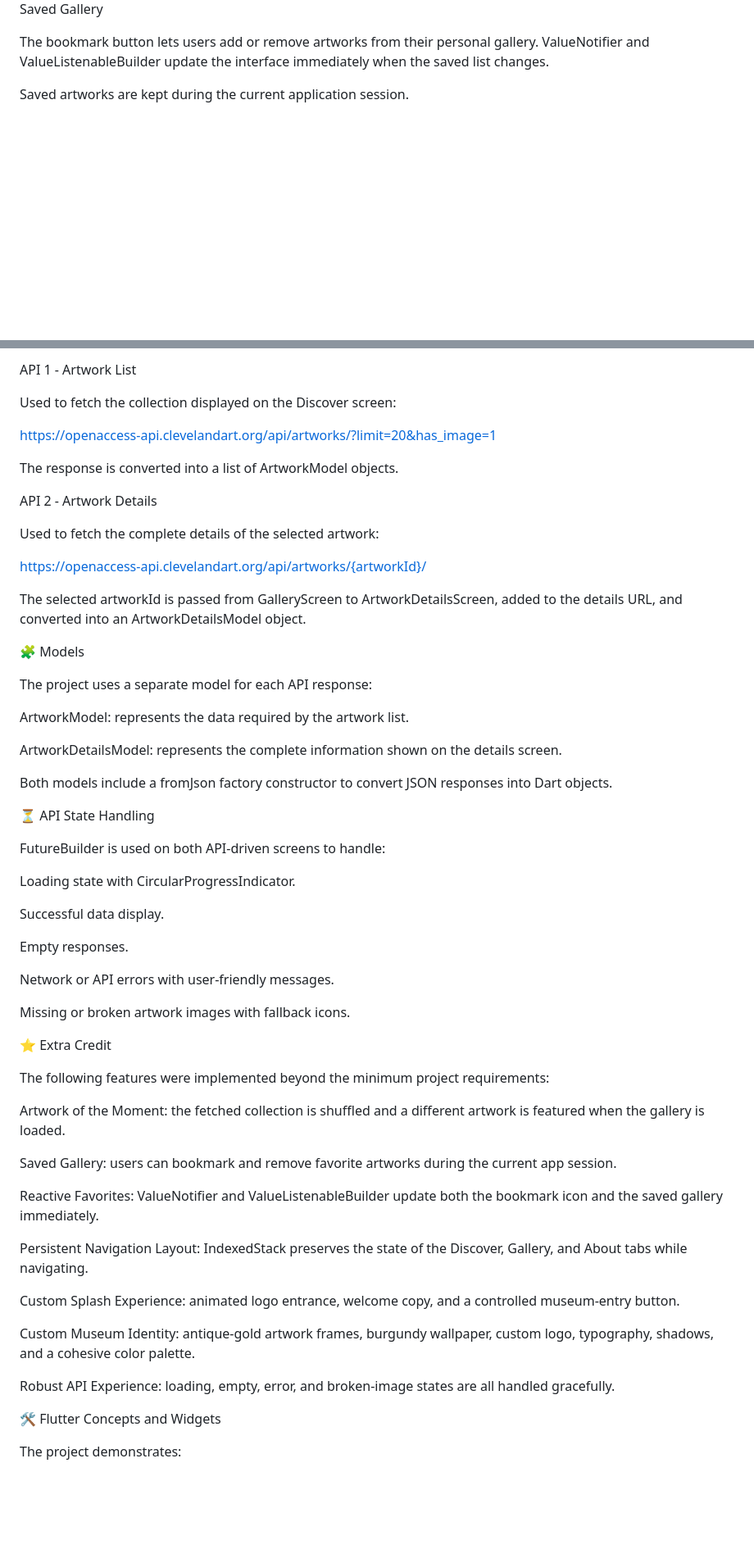
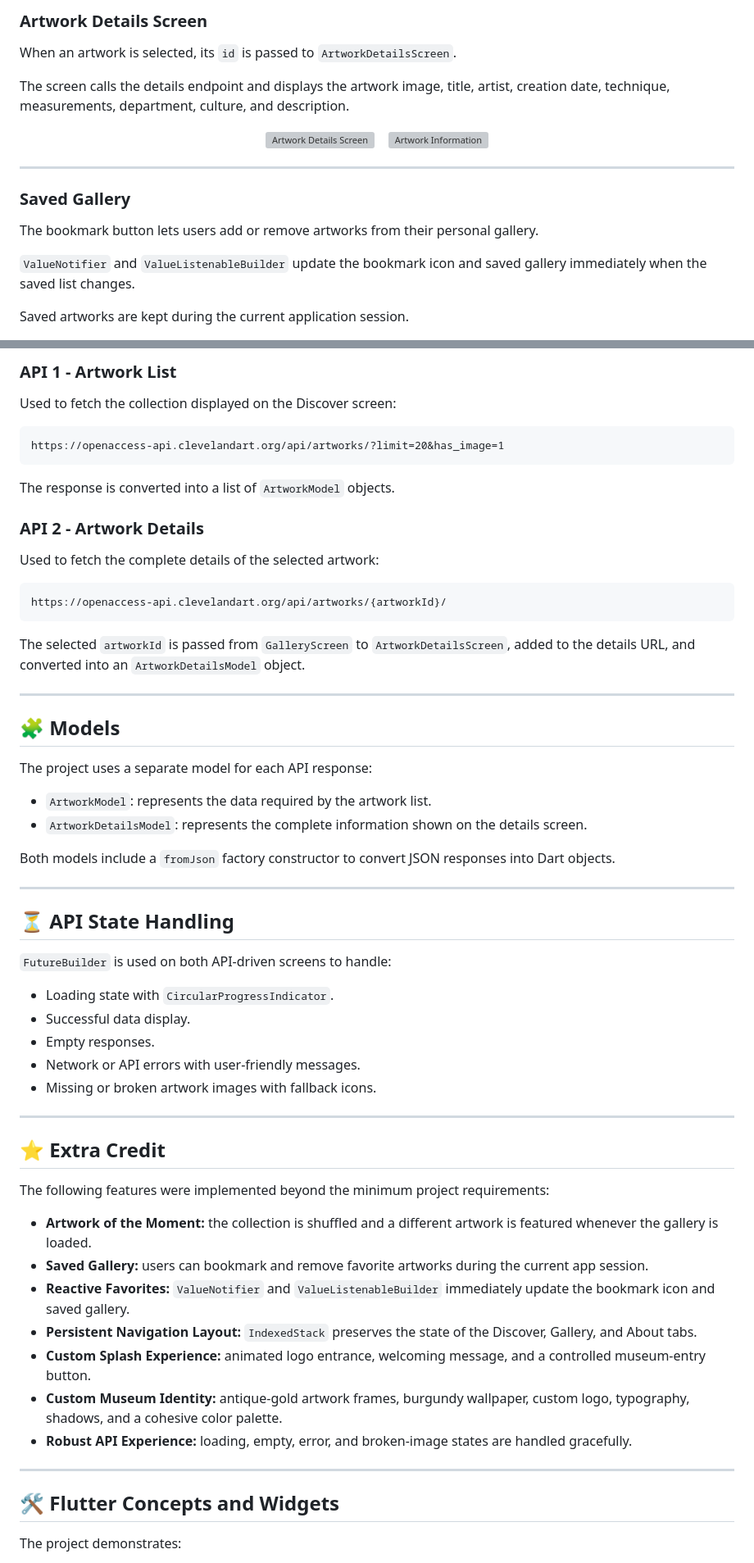
Before and after one commit to Fulwah03/WeekTwoProject, a Markdown page: README.md, 2 parts joined by grey strips. Shown at 82% size. Rendered like a GitHub page; blank space fills up the shorter version; grey boxes are pictures that could not be loaded.

````diff
--- a/README.md
+++ b/README.md
@@ -68,7 +83,31 @@ When an artwork is selected, its id is passed to ArtworkDetailsScreen. The scree
 
-Saved Gallery
+### Artwork Details Screen
 
-The bookmark button lets users add or remove artworks from their personal gallery. ValueNotifier and ValueListenableBuilder update the interface immediately when the saved list changes.
+When an artwork is selected, its `id` is passed to `ArtworkDetailsScreen`.
+
+The screen calls the details endpoint and displays the artwork image, title, artist, creation date, technique, measurements, department, culture, and description.
+
+<p align="center">
+  <img
+    src="https://github.com/user-attachments/assets/451d40cf-e683-4950-a487-38a4905e4944"
+    width="280"
+    alt="Artwork Details Screen"
+  />
+  &nbsp;&nbsp;
+  <img
+    src="https://github.com/user-attachments/assets/c546878e-0e14-42f3-9f18-1d2ea5d02e68"
+    width="280"
+    alt="Artwork Information"
+  />
+</p>
+
+---
+
+### Saved Gallery
+
+The bookmark button lets users add or remove artworks from their personal gallery.
+
+`ValueNotifier` and `ValueListenableBuilder` update the bookmark icon and saved gallery immediately when the saved list changes.
 
 Saved artworks are kept during the current application session.
 
@@ -88,63 +147,64 @@ MUSEA uses two related endpoints from the Cleveland Museum of Art Open Access AP
 
-API 1 - Artwork List
+### API 1 - Artwork List
 
 Used to fetch the collection displayed on the Discover screen:
 
+```text
 https://openaccess-api.clevelandart.org/api/artworks/?limit=20&has_image=1
+```
 
-The response is converted into a list of ArtworkModel objects.
+The response is converted into a list of `ArtworkModel` objects.
 
-API 2 - Artwork Details
+### API 2 - Artwork Details
 
 Used to fetch the complete details of the selected artwork:
 
+```text
 https://openaccess-api.clevelandart.org/api/artworks/{artworkId}/
+```
 
-The selected artworkId is passed from GalleryScreen to ArtworkDetailsScreen, added to the details URL, and converted into an ArtworkDetailsModel object.
+The selected `artworkId` is passed from `GalleryScreen` to `ArtworkDetailsScreen`, added to the details URL, and converted into an `ArtworkDetailsModel` object.
 
-🧩 Models
+---
+
+## 🧩 Models
 
 The project uses a separate model for each API response:
 
-ArtworkModel: represents the data required by the artwork list.
+- `ArtworkModel`: represents the data required by the artwork list.
+- `ArtworkDetailsModel`: represents the complete information shown on the details screen.
 
-ArtworkDetailsModel: represents the complete information shown on the details screen.
+Both models include a `fromJson` factory constructor to convert JSON responses into Dart objects.
 
-Both models include a fromJson factory constructor to convert JSON responses into Dart objects.
+---
 
-⏳ API State Handling
+## ⏳ API State Handling
 
-FutureBuilder is used on both API-driven screens to handle:
+`FutureBuilder` is used on both API-driven screens to handle:
 
-Loading state with CircularProgressIndicator.
+- Loading state with `CircularProgressIndicator`.
+- Successful data display.
+- Empty responses.
+- Network or API errors with user-friendly messages.
+- Missing or broken artwork images with fallback icons.
 
-Successful data display.
+---
 
-Empty responses.
-
-Network or API errors with user-friendly messages.
-
-Missing or broken artwork images with fallback icons.
-
-⭐ Extra Credit
+## ⭐ Extra Credit
 
 The following features were implemented beyond the minimum project requirements:
 
-Artwork of the Moment: the fetched collection is shuffled and a different artwork is featured when the gallery is loaded.
+- **Artwork of the Moment:** the collection is shuffled and a different artwork is featured whenever the gallery is loaded.
+- **Saved Gallery:** users can bookmark and remove favorite artworks during the current app session.
+- **Reactive Favorites:** `ValueNotifier` and `ValueListenableBuilder` immediately update the bookmark icon and saved gallery.
+- **Persistent Navigation Layout:** `IndexedStack` preserves the state of the Discover, Gallery, and About tabs.
+- **Custom Splash Experience:** animated logo entrance, welcoming message, and a controlled museum-entry button.
+- **Custom Museum Identity:** antique-gold artwork frames, burgundy wallpaper, custom logo, typography, shadows, and a cohesive color palette.
+- **Robust API Experience:** loading, empty, error, and broken-image states are handled gracefully.
 
-Saved Gallery: users can bookmark and remove favorite artworks during the current app session.
+---
 
-Reactive Favorites: ValueNotifier and ValueListenableBuilder update both the bookmark icon and the saved gallery immediately.
-
-Persistent Navigation Layout: IndexedStack preserves the state of the Discover, Gallery, and About tabs while navigating.
-
-Custom Splash Experience: animated logo entrance, welcome copy, and a controlled museum-entry button.
-
-Custom Museum Identity: antique-gold artwork frames, burgundy wallpaper, custom logo, typography, shadows, and a cohesive color palette.
-
-Robust API Experience: loading, empty, error, and broken-image states are all handled gracefully.
-
-🛠️ Flutter Concepts and Widgets
+## 🛠️ Flutter Concepts and Widgets
 
 The project demonstrates:
 
````
Also changed, not shown: other parts of README.md (+111 -130 lines).
